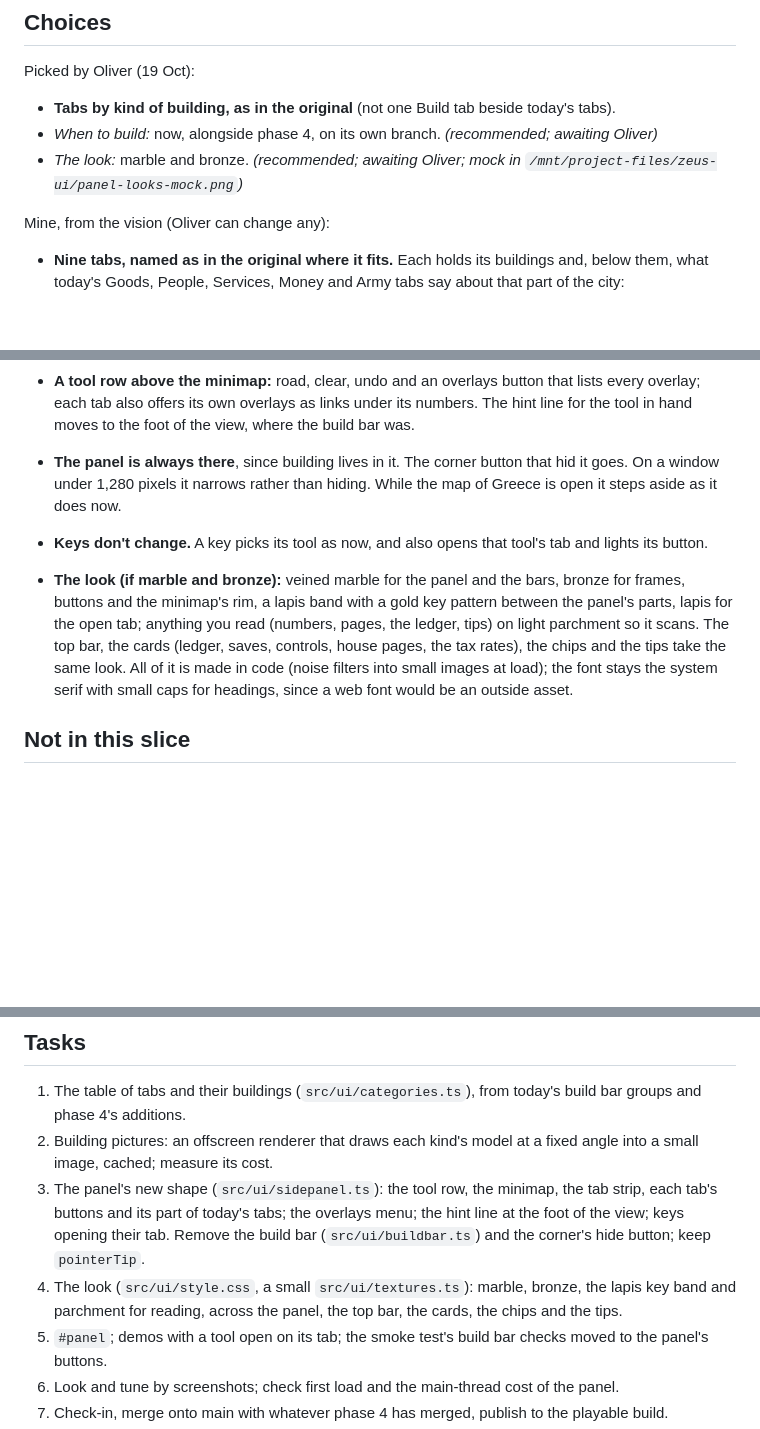
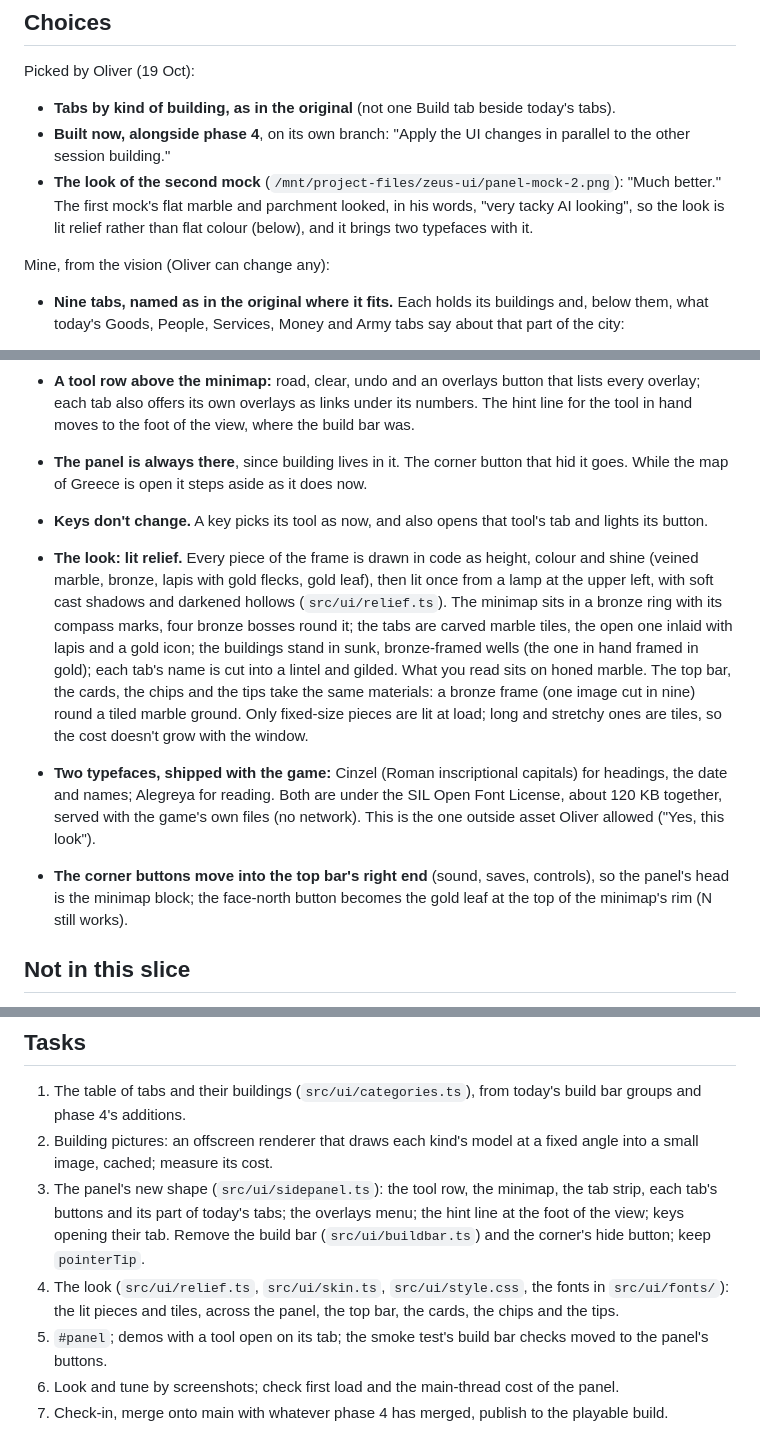
Before and after one commit to ingenatic-arch/zeus, a Markdown page: docs/plans/2026-10-19-control-panel.md, 3 parts joined by grey strips. GitHub-like rendering; blank space fills up the shorter version.

Commit message:
Control panel plan: the look and timing Oliver chose
Co-Authored-By: Claude Opus 5.5 (1M context) <noreply@anthropic.com>
Claude-Session: https://claude.ai/code/session_01MiCAAkMpSwHwNWLzcdxAnS

```diff
--- a/docs/plans/2026-10-19-control-panel.md
+++ b/docs/plans/2026-10-19-control-panel.md
@@ -15,8 +15,8 @@ In the original, the right-hand control panel was the whole game's menu: a tab f
 Picked by Oliver (19 Oct):
 
 - **Tabs by kind of building, as in the original** (not one Build tab beside today's tabs).
-- *When to build:* now, alongside phase 4, on its own branch. *(recommended; awaiting Oliver)*
-- *The look:* marble and bronze. *(recommended; awaiting Oliver; mock in `/mnt/project-files/zeus-ui/panel-looks-mock.png`)*
+- **Built now, alongside phase 4**, on its own branch: "Apply the UI changes in parallel to the other session building."
+- **The look of the second mock** (`/mnt/project-files/zeus-ui/panel-mock-2.png`): "Much better." The first mock's flat marble and parchment looked, in his words, "very tacky AI looking", so the look is lit relief rather than flat colour (below), and it brings two typefaces with it.
 
 Mine, from the vision (Oliver can change any):
 
@@ -37,9 +37,11 @@ Mine, from the vision (Oliver can change any):
   The original's Aesthetics tab waits until there is something to put in it.
 - **Building buttons are pictures of the building**, rendered from the game's own models into small images (an offscreen renderer, once per kind, the first time a tab opens), with the name and cost under each. A button you can't use says why, greyed: too dear, or "only one" for the trading post and caravan yard. Hovering shows today's hint. Kinds that share a key today sit side by side in their tab, in the key's order, so pressing a key again still steps through them.
 - **A tool row above the minimap:** road, clear, undo and an overlays button that lists every overlay; each tab also offers its own overlays as links under its numbers. The hint line for the tool in hand moves to the foot of the view, where the build bar was.
-- **The panel is always there**, since building lives in it. The corner button that hid it goes. On a window under 1,280 pixels it narrows rather than hiding. While the map of Greece is open it steps aside as it does now.
+- **The panel is always there**, since building lives in it. The corner button that hid it goes. While the map of Greece is open it steps aside as it does now.
 - **Keys don't change.** A key picks its tool as now, and also opens that tool's tab and lights its button.
-- **The look (if marble and bronze):** veined marble for the panel and the bars, bronze for frames, buttons and the minimap's rim, a lapis band with a gold key pattern between the panel's parts, lapis for the open tab; anything you read (numbers, pages, the ledger, tips) on light parchment so it scans. The top bar, the cards (ledger, saves, controls, house pages, the tax rates), the chips and the tips take the same look. All of it is made in code (noise filters into small images at load); the font stays the system serif with small caps for headings, since a web font would be an outside asset.
+- **The look: lit relief.** Every piece of the frame is drawn in code as height, colour and shine (veined marble, bronze, lapis with gold flecks, gold leaf), then lit once from a lamp at the upper left, with soft cast shadows and darkened hollows (`src/ui/relief.ts`). The minimap sits in a bronze ring with its compass marks, four bronze bosses round it; the tabs are carved marble tiles, the open one inlaid with lapis and a gold icon; the buildings stand in sunk, bronze-framed wells (the one in hand framed in gold); each tab's name is cut into a lintel and gilded. What you read sits on honed marble. The top bar, the cards, the chips and the tips take the same materials: a bronze frame (one image cut in nine) round a tiled marble ground. Only fixed-size pieces are lit at load; long and stretchy ones are tiles, so the cost doesn't grow with the window.
+- **Two typefaces, shipped with the game:** Cinzel (Roman inscriptional capitals) for headings, the date and names; Alegreya for reading. Both are under the SIL Open Font License, about 120 KB together, served with the game's own files (no network). This is the one outside asset Oliver allowed ("Yes, this look").
+- **The corner buttons move into the top bar's right end** (sound, saves, controls), so the panel's head is the minimap block; the face-north button becomes the gold leaf at the top of the minimap's rim (N still works).
 
 ## Not in this slice
 
@@ -58,7 +60,7 @@ The look of the city itself (terrain, buildings, walkers). New buildings. Keys c
 1. The table of tabs and their buildings (`src/ui/categories.ts`), from today's build bar groups and phase 4's additions.
 2. Building pictures: an offscreen renderer that draws each kind's model at a fixed angle into a small image, cached; measure its cost.
 3. The panel's new shape (`src/ui/sidepanel.ts`): the tool row, the minimap, the tab strip, each tab's buttons and its part of today's tabs; the overlays menu; the hint line at the foot of the view; keys opening their tab. Remove the build bar (`src/ui/buildbar.ts`) and the corner's hide button; keep `pointerTip`.
-4. The look (`src/ui/style.css`, a small `src/ui/textures.ts`): marble, bronze, the lapis key band and parchment for reading, across the panel, the top bar, the cards, the chips and the tips.
+4. The look (`src/ui/relief.ts`, `src/ui/skin.ts`, `src/ui/style.css`, the fonts in `src/ui/fonts/`): the lit pieces and tiles, across the panel, the top bar, the cards, the chips and the tips.
 5. `#panel`; demos with a tool open on its tab; the smoke test's build bar checks moved to the panel's buttons.
 6. Look and tune by screenshots; check first load and the main-thread cost of the panel.
 7. Check-in, merge onto main with whatever phase 4 has merged, publish to the playable build.
```
